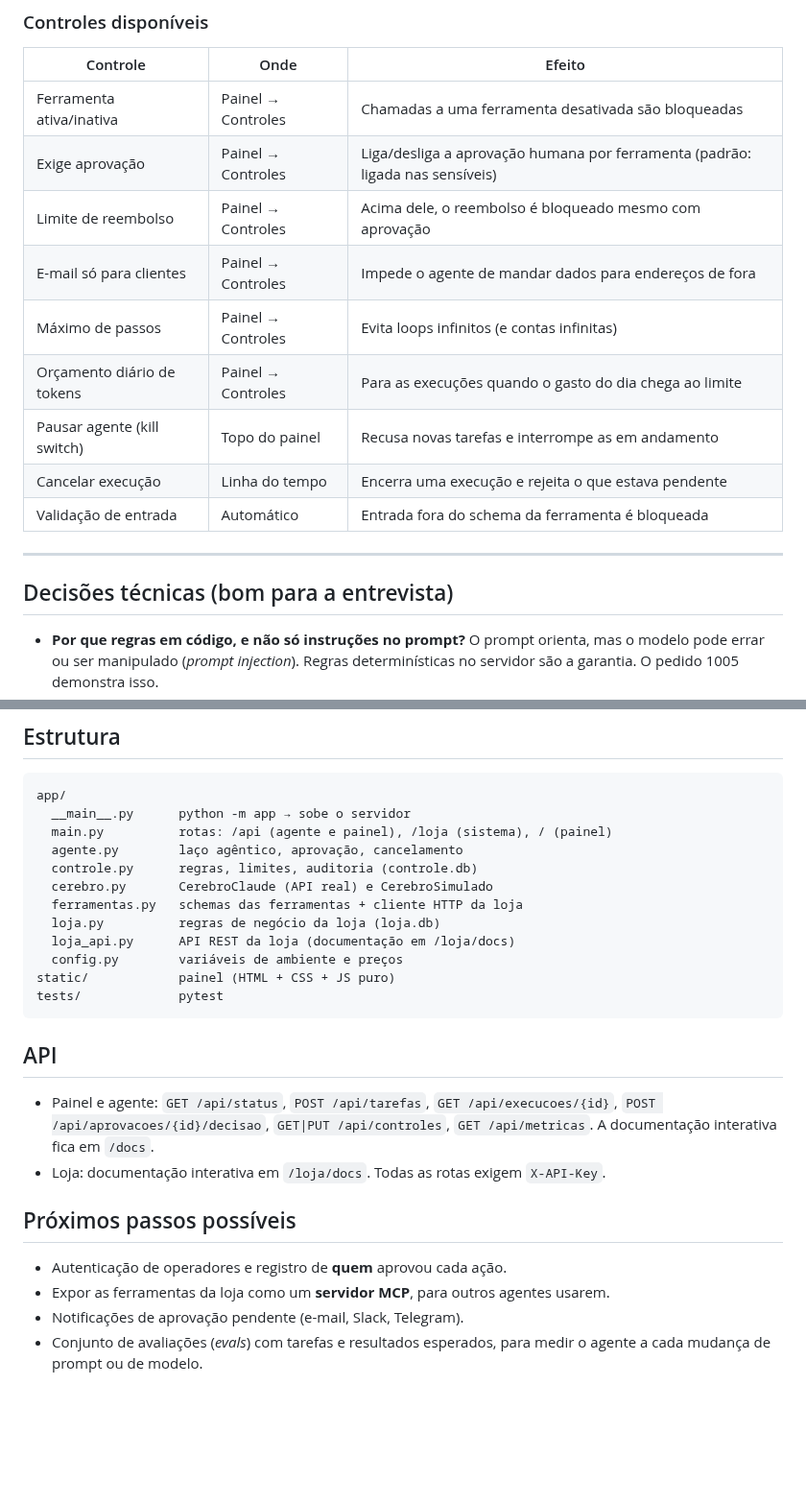
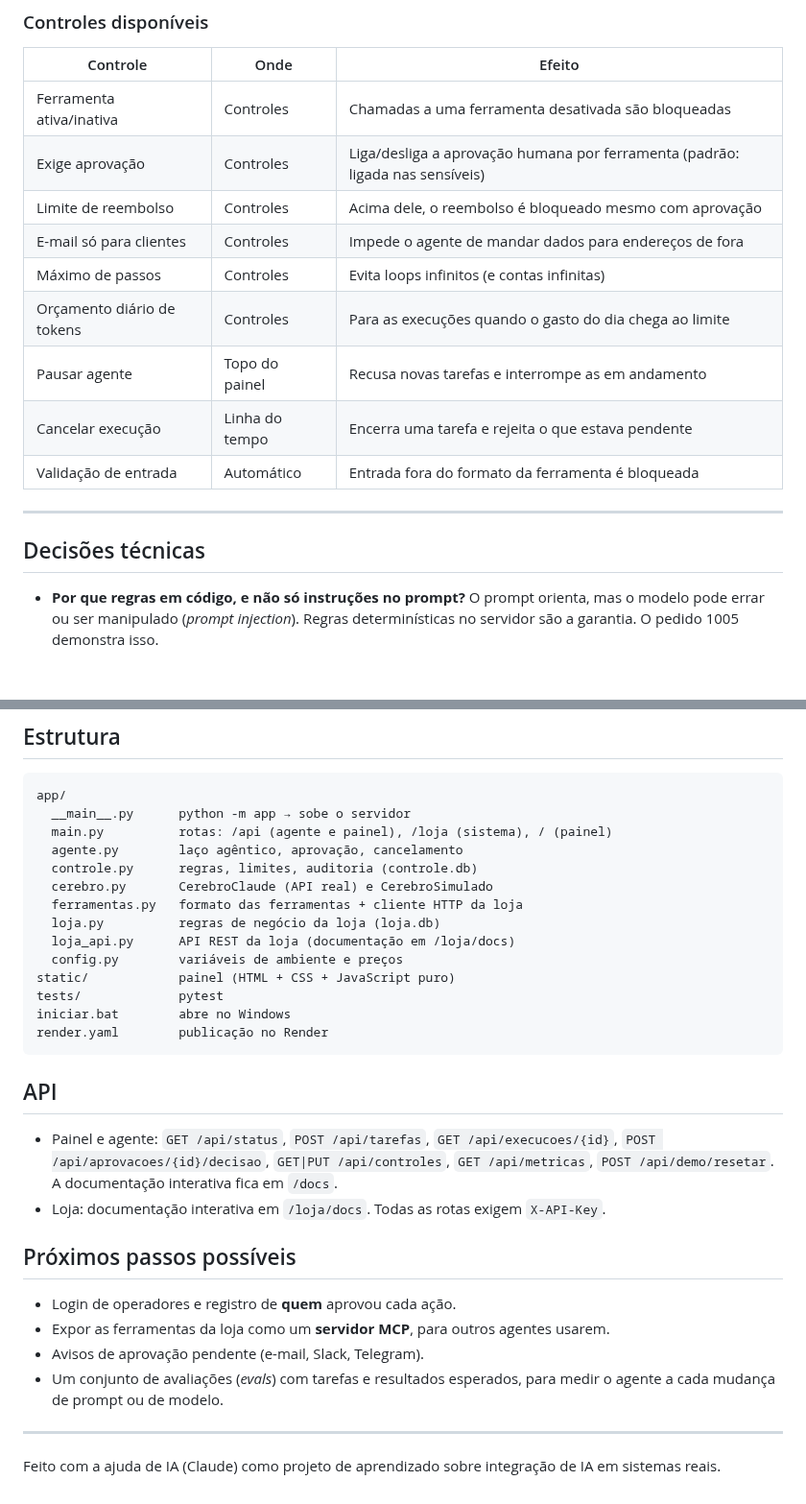
Before and after one commit to luizhenriquevfernandes2008-ops/Sentinela-AgenteIA, a Markdown page: README.md, 2 parts joined by grey strips. Shown at 96% size. GitHub-like rendering; blank space fills up the shorter version.

````diff
--- a/README.md
+++ b/README.md
@@ -124,19 +149,19 @@ flowchart LR
 
 | Controle | Onde | Efeito |
 |---|---|---|
-| Ferramenta ativa/inativa | Painel → Controles | Chamadas a uma ferramenta desativada são bloqueadas |
-| Exige aprovação | Painel → Controles | Liga/desliga a aprovação humana por ferramenta (padrão: ligada nas sensíveis) |
-| Limite de reembolso | Painel → Controles | Acima dele, o reembolso é bloqueado mesmo com aprovação |
-| E-mail só para clientes | Painel → Controles | Impede o agente de mandar dados para endereços de fora |
-| Máximo de passos | Painel → Controles | Evita loops infinitos (e contas infinitas) |
-| Orçamento diário de tokens | Painel → Controles | Para as execuções quando o gasto do dia chega ao limite |
-| Pausar agente (kill switch) | Topo do painel | Recusa novas tarefas e interrompe as em andamento |
-| Cancelar execução | Linha do tempo | Encerra uma execução e rejeita o que estava pendente |
-| Validação de entrada | Automático | Entrada fora do schema da ferramenta é bloqueada |
+| Ferramenta ativa/inativa | Controles | Chamadas a uma ferramenta desativada são bloqueadas |
+| Exige aprovação | Controles | Liga/desliga a aprovação humana por ferramenta (padrão: ligada nas sensíveis) |
+| Limite de reembolso | Controles | Acima dele, o reembolso é bloqueado mesmo com aprovação |
+| E-mail só para clientes | Controles | Impede o agente de mandar dados para endereços de fora |
+| Máximo de passos | Controles | Evita loops infinitos (e contas infinitas) |
+| Orçamento diário de tokens | Controles | Para as execuções quando o gasto do dia chega ao limite |
+| Pausar agente | Topo do painel | Recusa novas tarefas e interrompe as em andamento |
+| Cancelar execução | Linha do tempo | Encerra uma tarefa e rejeita o que estava pendente |
+| Validação de entrada | Automático | Entrada fora do formato da ferramenta é bloqueada |
 
 ---
 
-## Decisões técnicas (bom para a entrevista)
+## Decisões técnicas
 
 - **Por que regras em código, e não só instruções no prompt?** O prompt orienta, mas o modelo pode errar
   ou ser manipulado (*prompt injection*). Regras determinísticas no servidor são a garantia. O pedido 1005 demonstra isso.
@@ -168,24 +193,30 @@ app/
   agente.py        laço agêntico, aprovação, cancelamento
   controle.py      regras, limites, auditoria (controle.db)
   cerebro.py       CerebroClaude (API real) e CerebroSimulado
-  ferramentas.py   schemas das ferramentas + cliente HTTP da loja
+  ferramentas.py   formato das ferramentas + cliente HTTP da loja
   loja.py          regras de negócio da loja (loja.db)
   loja_api.py      API REST da loja (documentação em /loja/docs)
   config.py        variáveis de ambiente e preços
-static/            painel (HTML + CSS + JS puro)
+static/            painel (HTML + CSS + JavaScript puro)
 tests/             pytest
+iniciar.bat        abre no Windows
+render.yaml        publicação no Render
 ```
 
 ## API
 
 - Painel e agente: `GET /api/status`, `POST /api/tarefas`, `GET /api/execucoes/{id}`,
-  `POST /api/aprovacoes/{id}/decisao`, `GET|PUT /api/controles`, `GET /api/metricas`.
-  A documentação interativa fica em `/docs`.
+  `POST /api/aprovacoes/{id}/decisao`, `GET|PUT /api/controles`, `GET /api/metricas`,
+  `POST /api/demo/resetar`. A documentação interativa fica em `/docs`.
 - Loja: documentação interativa em `/loja/docs`. Todas as rotas exigem `X-API-Key`.
 
 ## Próximos passos possíveis
 
-- Autenticação de operadores e registro de **quem** aprovou cada ação.
+- Login de operadores e registro de **quem** aprovou cada ação.
 - Expor as ferramentas da loja como um **servidor MCP**, para outros agentes usarem.
-- Notificações de aprovação pendente (e-mail, Slack, Telegram).
-- Conjunto de avaliações (*evals*) com tarefas e resultados esperados, para medir o agente a cada mudança de prompt ou de modelo.
+- Avisos de aprovação pendente (e-mail, Slack, Telegram).
+- Um conjunto de avaliações (*evals*) com tarefas e resultados esperados, para medir o agente a cada mudança de prompt ou de modelo.
+
+---
+
+Feito com a ajuda de IA (Claude) como projeto de aprendizado sobre integração de IA em sistemas reais.
````
Also changed, not shown: other parts of README.md (+53 -28 lines), docs/painel-aprovacao.png, docs/painel-escuro.png, docs/painel-loja.png, 10 other files.
